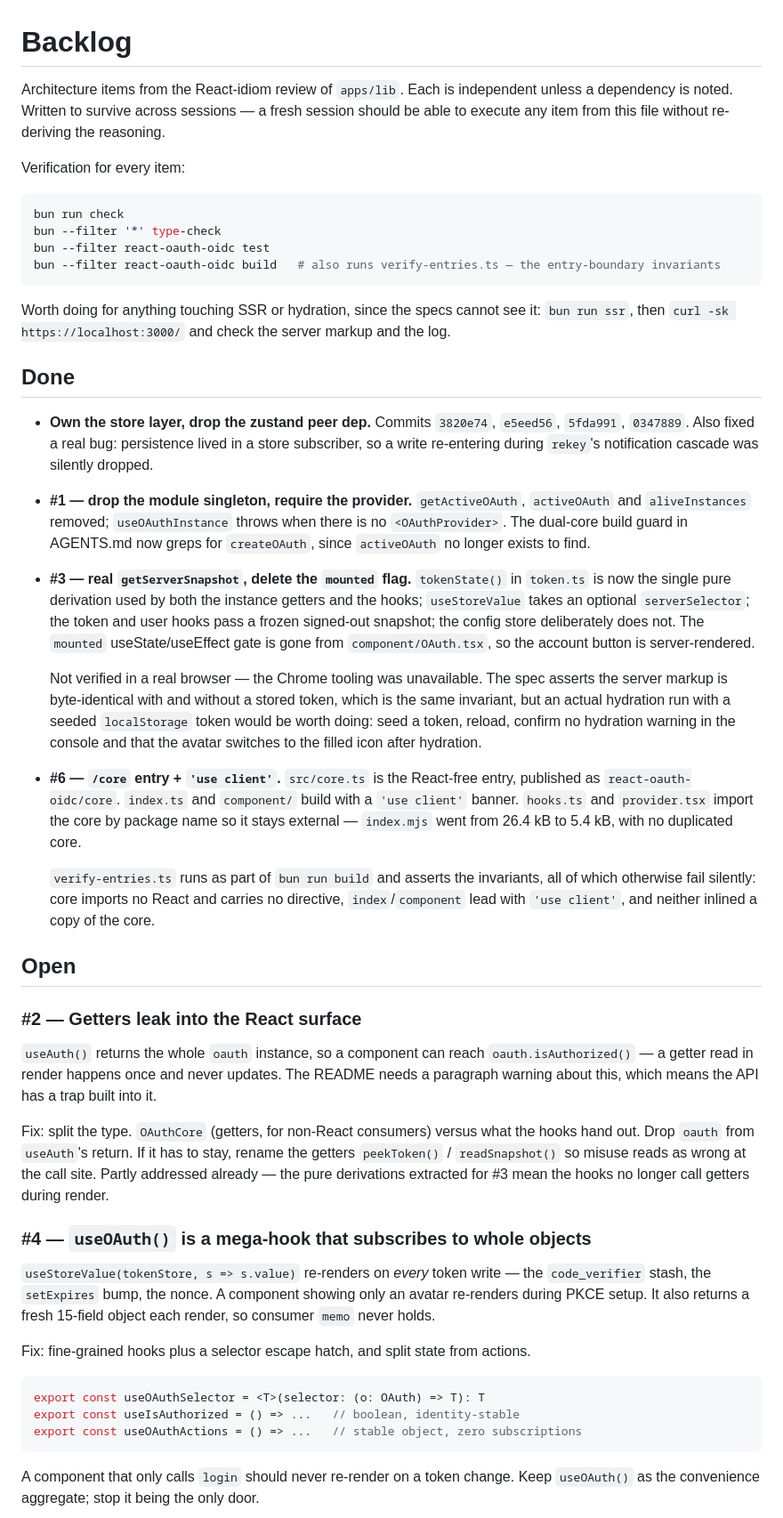
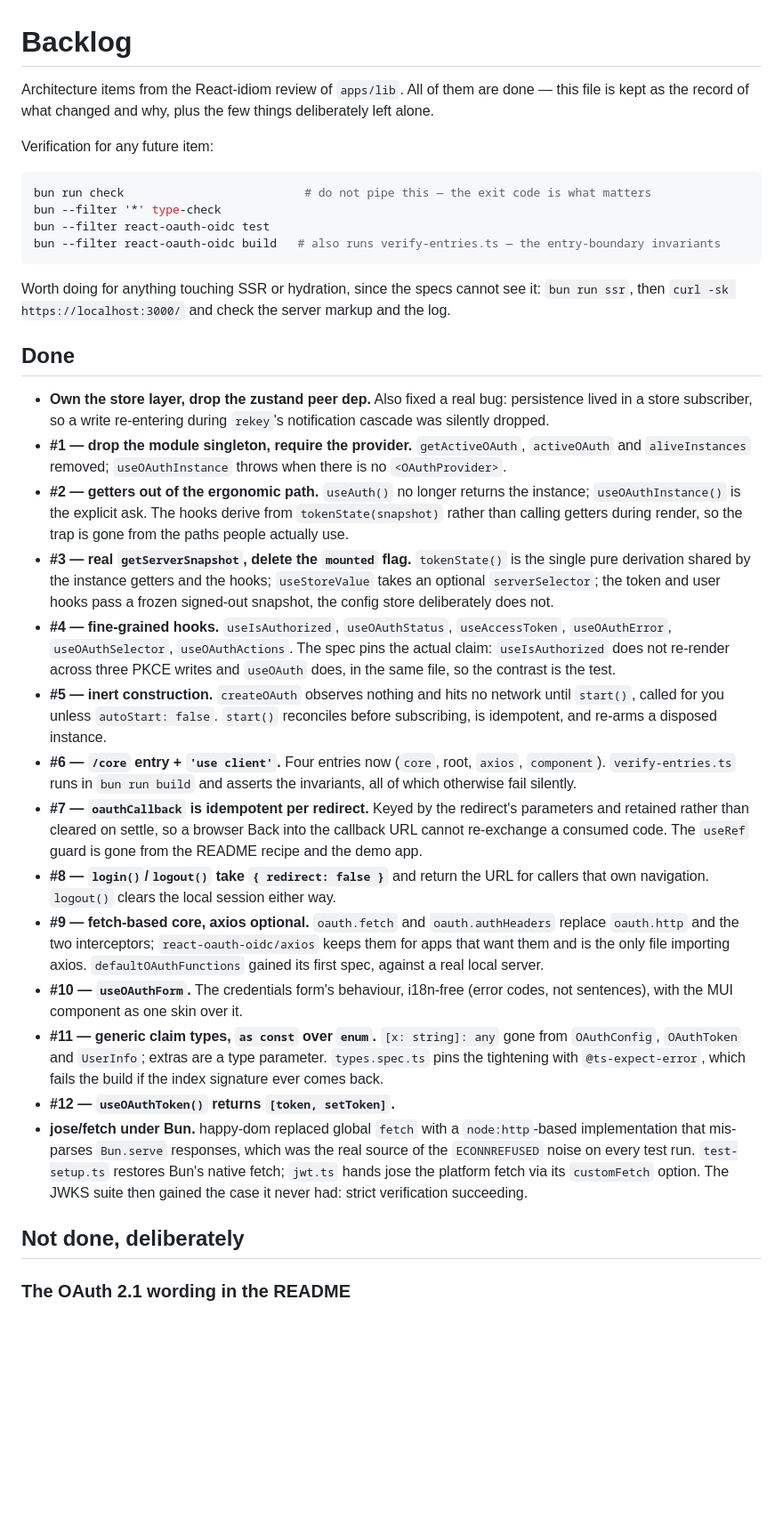
Before and after one commit to Fl0r14n/react-oauth, a Markdown page: BACKLOG.md, the part around one of its changes. Shown at 89% size. GitHub-like rendering; blank space fills up the shorter version.

Commit message:
docs: close out the backlog
All twelve review items plus the fetch/jose fix are done. Keeps the file
as the record of what changed, and states plainly what was never checked
in a browser — hydration with a stored token, and a real IdP round trip.

Co-Authored-By: Claude Opus 5 (1M context) <noreply@anthropic.com>
Claude-Session: https://claude.ai/code/session_014djV2VPA62kbMUteq51Nr7

````diff
--- a/BACKLOG.md
+++ b/BACKLOG.md
@@ -1,13 +1,12 @@
 # Backlog
 
-Architecture items from the React-idiom review of `apps/lib`. Each is independent unless a dependency is
-noted. Written to survive across sessions — a fresh session should be able to execute any item from this
-file without re-deriving the reasoning.
+Architecture items from the React-idiom review of `apps/lib`. All of them are done — this file is kept as
+the record of what changed and why, plus the few things deliberately left alone.
 
-Verification for every item:
+Verification for any future item:
 
 ```sh
-bun run check
+bun run check                          # do not pipe this — the exit code is what matters
 bun --filter '*' type-check
 bun --filter react-oauth-oidc test
 bun --filter react-oauth-oidc build   # also runs verify-entries.ts — the entry-boundary invariants
@@ -18,58 +17,46 @@ Worth doing for anything touching SSR or hydration, since the specs cannot see i
 
 ## Done
 
-- **Own the store layer, drop the zustand peer dep.** Commits `3820e74`, `e5eed56`, `5fda991`, `0347889`.
-  Also fixed a real bug: persistence lived in a store subscriber, so a write re-entering during
-  `rekey`'s notification cascade was silently dropped.
+- **Own the store layer, drop the zustand peer dep.** Also fixed a real bug: persistence lived in a store
+  subscriber, so a write re-entering during `rekey`'s notification cascade was silently dropped.
 - **#1 — drop the module singleton, require the provider.** `getActiveOAuth`, `activeOAuth` and
-  `aliveInstances` removed; `useOAuthInstance` throws when there is no `<OAuthProvider>`. The dual-core
-  build guard in AGENTS.md now greps for `createOAuth`, since `activeOAuth` no longer exists to find.
-- **#3 — real `getServerSnapshot`, delete the `mounted` flag.** `tokenState()` in `token.ts` is now the
-  single pure derivation used by both the instance getters and the hooks; `useStoreValue` takes an
-  optional `serverSelector`; the token and user hooks pass a frozen signed-out snapshot; the config store
-  deliberately does not. The `mounted` useState/useEffect gate is gone from `component/OAuth.tsx`, so the
-  account button is server-rendered.
+  `aliveInstances` removed; `useOAuthInstance` throws when there is no `<OAuthProvider>`.
+- **#2 — getters out of the ergonomic path.** `useAuth()` no longer returns the instance;
+  `useOAuthInstance()` is the explicit ask. The hooks derive from `tokenState(snapshot)` rather than
+  calling getters during render, so the trap is gone from the paths people actually use.
+- **#3 — real `getServerSnapshot`, delete the `mounted` flag.** `tokenState()` is the single pure
+  derivation shared by the instance getters and the hooks; `useStoreValue` takes an optional
+  `serverSelector`; the token and user hooks pass a frozen signed-out snapshot, the config store
+  deliberately does not.
+- **#4 — fine-grained hooks.** `useIsAuthorized`, `useOAuthStatus`, `useAccessToken`, `useOAuthError`,
+  `useOAuthSelector`, `useOAuthActions`. The spec pins the actual claim: `useIsAuthorized` does not
+  re-render across three PKCE writes and `useOAuth` does, in the same file, so the contrast is the test.
+- **#5 — inert construction.** `createOAuth` observes nothing and hits no network until `start()`, called
+  for you unless `autoStart: false`. `start()` reconciles before subscribing, is idempotent, and re-arms a
+  disposed instance.
+- **#6 — `/core` entry + `'use client'`.** Four entries now (`core`, root, `axios`, `component`).
+  `verify-entries.ts` runs in `bun run build` and asserts the invariants, all of which otherwise fail
+  silently.
+- **#7 — `oauthCallback` is idempotent per redirect.** Keyed by the redirect's parameters and retained
+  rather than cleared on settle, so a browser Back into the callback URL cannot re-exchange a consumed
+  code. The `useRef` guard is gone from the README recipe and the demo app.
+- **#8 — `login()`/`logout()` take `{ redirect: false }`** and return the URL for callers that own
+  navigation. `logout()` clears the local session either way.
+- **#9 — fetch-based core, axios optional.** `oauth.fetch` and `oauth.authHeaders` replace `oauth.http`
+  and the two interceptors; `react-oauth-oidc/axios` keeps them for apps that want them and is the only
+  file importing axios. `defaultOAuthFunctions` gained its first spec, against a real local server.
+- **#10 — `useOAuthForm`.** The credentials form's behaviour, i18n-free (error codes, not sentences), with
+  the MUI component as one skin over it.
+- **#11 — generic claim types, `as const` over `enum`.** `[x: string]: any` gone from `OAuthConfig`,
+  `OAuthToken` and `UserInfo`; extras are a type parameter. `types.spec.ts` pins the tightening with
+  `@ts-expect-error`, which fails the build if the index signature ever comes back.
+- **#12 — `useOAuthToken()` returns `[token, setToken]`.**
+- **jose/fetch under Bun.** happy-dom replaced global `fetch` with a `node:http`-based implementation that
+  mis-parses `Bun.serve` responses, which was the real source of the `ECONNREFUSED` noise on every test
+  run. `test-setup.ts` restores Bun's native fetch; `jwt.ts` hands jose the platform fetch via its
+  `customFetch` option. The JWKS suite then gained the case it never had: strict verification succeeding.
 
-  Not verified in a real browser — the Chrome tooling was unavailable. The spec asserts the server
-  markup is byte-identical with and without a stored token, which is the same invariant, but an actual
-  hydration run with a seeded `localStorage` token would be worth doing: seed a token, reload, confirm
-  no hydration warning in the console and that the avatar switches to the filled icon after hydration.
-- **#6 — `/core` entry + `'use client'`.** `src/core.ts` is the React-free entry, published as
-  `react-oauth-oidc/core`. `index.ts` and `component/` build with a `'use client'` banner. `hooks.ts` and
-  `provider.tsx` import the core by package name so it stays external — `index.mjs` went from 26.4 kB to
-  5.4 kB, with no duplicated core.
+## Not done, deliberately
 
-  `verify-entries.ts` runs as part of `bun run build` and asserts the invariants, all of which otherwise
-  fail silently: core imports no React and carries no directive, `index`/`component` lead with
-  `'use client'`, and neither inlined a copy of the core.
+### The OAuth 2.1 wording in the README
 
-## Open
-
-### #2 — Getters leak into the React surface
-
-`useAuth()` returns the whole `oauth` instance, so a component can reach `oauth.isAuthorized()` — a
-getter read in render happens once and never updates. The README needs a paragraph warning about this,
-which means the API has a trap built into it.
-
-Fix: split the type. `OAuthCore` (getters, for non-React consumers) versus what the hooks hand out. Drop
-`oauth` from `useAuth`'s return. If it has to stay, rename the getters `peekToken()` / `readSnapshot()`
-so misuse reads as wrong at the call site. Partly addressed already — the pure derivations extracted for
-#3 mean the hooks no longer call getters during render.
-
-### #4 — `useOAuth()` is a mega-hook that subscribes to whole objects
-
-`useStoreValue(tokenStore, s => s.value)` re-renders on *every* token write — the `code_verifier` stash,
-the `setExpires` bump, the nonce. A component showing only an avatar re-renders during PKCE setup. It
-also returns a fresh 15-field object each render, so consumer `memo` never holds.
-
-Fix: fine-grained hooks plus a selector escape hatch, and split state from actions.
-
-```ts
-export const useOAuthSelector = <T>(selector: (o: OAuth) => T): T
-export const useIsAuthorized = () => ...   // boolean, identity-stable
-export const useOAuthActions = () => ...   // stable object, zero subscriptions
-```
-
-A component that only calls `login` should never re-render on a token change. Keep `useOAuth()` as the
-convenience aggregate; stop it being the only door.
-
````
Also changed, not shown: other parts of BACKLOG.md (+14 -63 lines).
